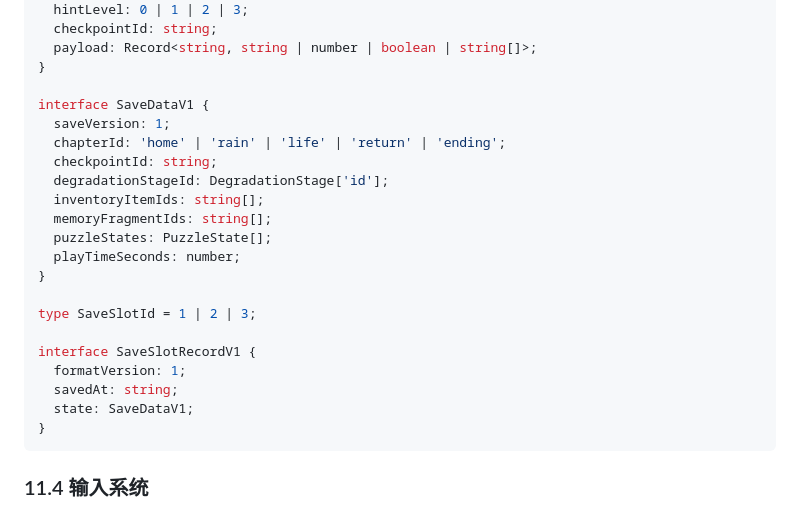
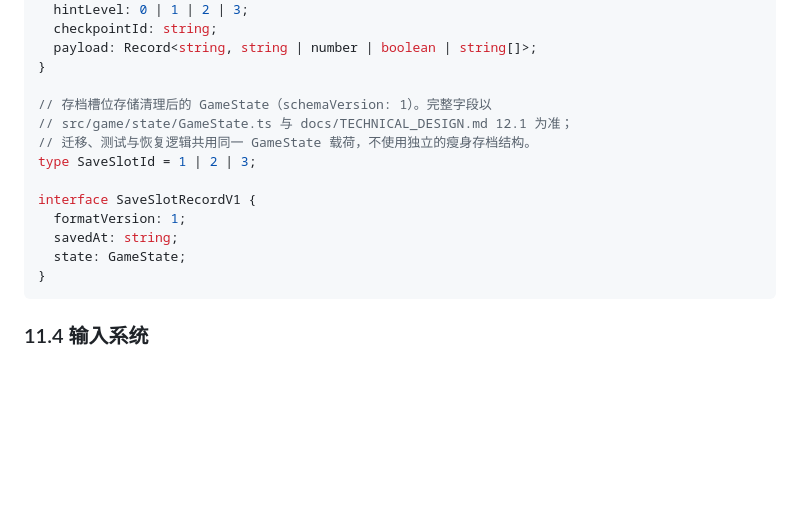
Before and after one commit to A-Words/the-erasure-of-me, a Markdown page: docs/GDD.md, the part around the change. Rendered like a GitHub page; blank space fills up the shorter version.

Commit message:
docs: align GDD save-slot schema with canonical GameState
SaveSlotRecordV1.state was typed as a non-existent SaveDataV1 with
mismatched fields. Use the canonical GameState contract and point at
TECHNICAL_DESIGN.md 12.1 and GameState.ts so migration, tests, and
recovery share one payload definition.

```diff
--- a/docs/GDD.md
+++ b/docs/GDD.md
@@ -674,23 +674,15 @@ interface PuzzleState {
   payload: Record<string, string | number | boolean | string[]>;
 }
 
-interface SaveDataV1 {
-  saveVersion: 1;
-  chapterId: 'home' | 'rain' | 'life' | 'return' | 'ending';
-  checkpointId: string;
-  degradationStageId: DegradationStage['id'];
-  inventoryItemIds: string[];
-  memoryFragmentIds: string[];
-  puzzleStates: PuzzleState[];
-  playTimeSeconds: number;
-}
-
+// 存档槽位存储清理后的 GameState（schemaVersion: 1）。完整字段以
+// src/game/state/GameState.ts 与 docs/TECHNICAL_DESIGN.md 12.1 为准；
+// 迁移、测试与恢复逻辑共用同一 GameState 载荷，不使用独立的瘦身存档结构。
 type SaveSlotId = 1 | 2 | 3;
 
 interface SaveSlotRecordV1 {
   formatVersion: 1;
   savedAt: string;
-  state: SaveDataV1;
+  state: GameState;
 }
 ~~~
 
```
